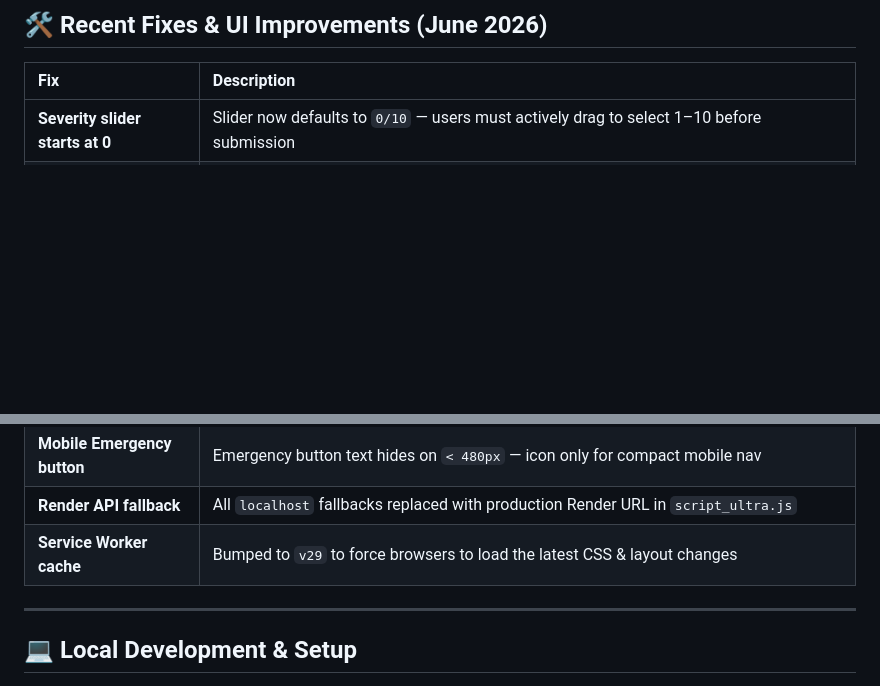
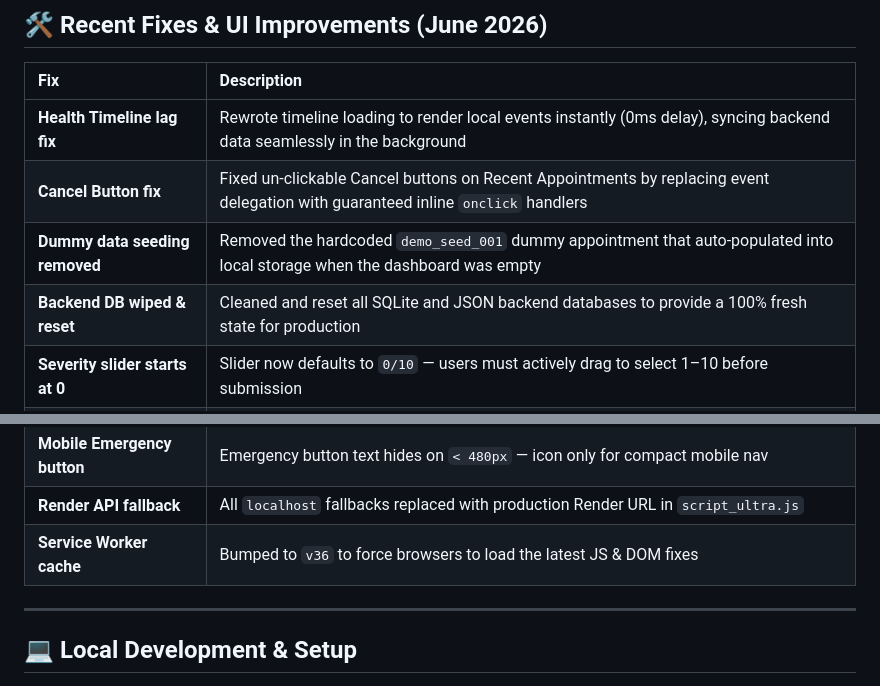
Before and after one commit to Shivansh1146/MedicSenseAI, a Markdown page: README.md, 2 parts joined by grey strips. Rendered like a GitHub page; blank space fills up the shorter version.

Commit message:
docs: update README with recent fixes (timeline, cancel btn, demo seed)

```diff
--- a/README.md
+++ b/README.md
@@ -119,6 +119,10 @@ medisence-ai/
 
 | Fix | Description |
 | :--- | :--- |
+| **Health Timeline lag fix** | Rewrote timeline loading to render local events instantly (0ms delay), syncing backend data seamlessly in the background |
+| **Cancel Button fix** | Fixed un-clickable Cancel buttons on Recent Appointments by replacing event delegation with guaranteed inline `onclick` handlers |
+| **Dummy data seeding removed** | Removed the hardcoded `demo_seed_001` dummy appointment that auto-populated into local storage when the dashboard was empty |
+| **Backend DB wiped & reset** | Cleaned and reset all SQLite and JSON backend databases to provide a 100% fresh state for production |
 | **Severity slider starts at 0** | Slider now defaults to `0/10` — users must actively drag to select 1–10 before submission |
 | **Dark mode icon-btn squares** | Removed visible white/light-grey square box from navbar buttons in dark mode; buttons now transparent with subtle purple glow on hover |
 | **Dark mode logo purple** | `AI` portion of the MedicSense **AI** logo now correctly shows purple (`--primary-400`) in dark mode |
@@ -130,7 +134,7 @@ medisence-ai/
 | **Live clock format** | Compact `Sun 08:07 pm` format; clock integrated into the user-controls pill, not floating separately |
 | **Mobile Emergency button** | Emergency button text hides on `< 480px` — icon only for compact mobile nav |
 | **Render API fallback** | All `localhost` fallbacks replaced with production Render URL in `script_ultra.js` |
-| **Service Worker cache** | Bumped to `v29` to force browsers to load the latest CSS & layout changes |
+| **Service Worker cache** | Bumped to `v36` to force browsers to load the latest JS & DOM fixes |
 
 ---
 
```
